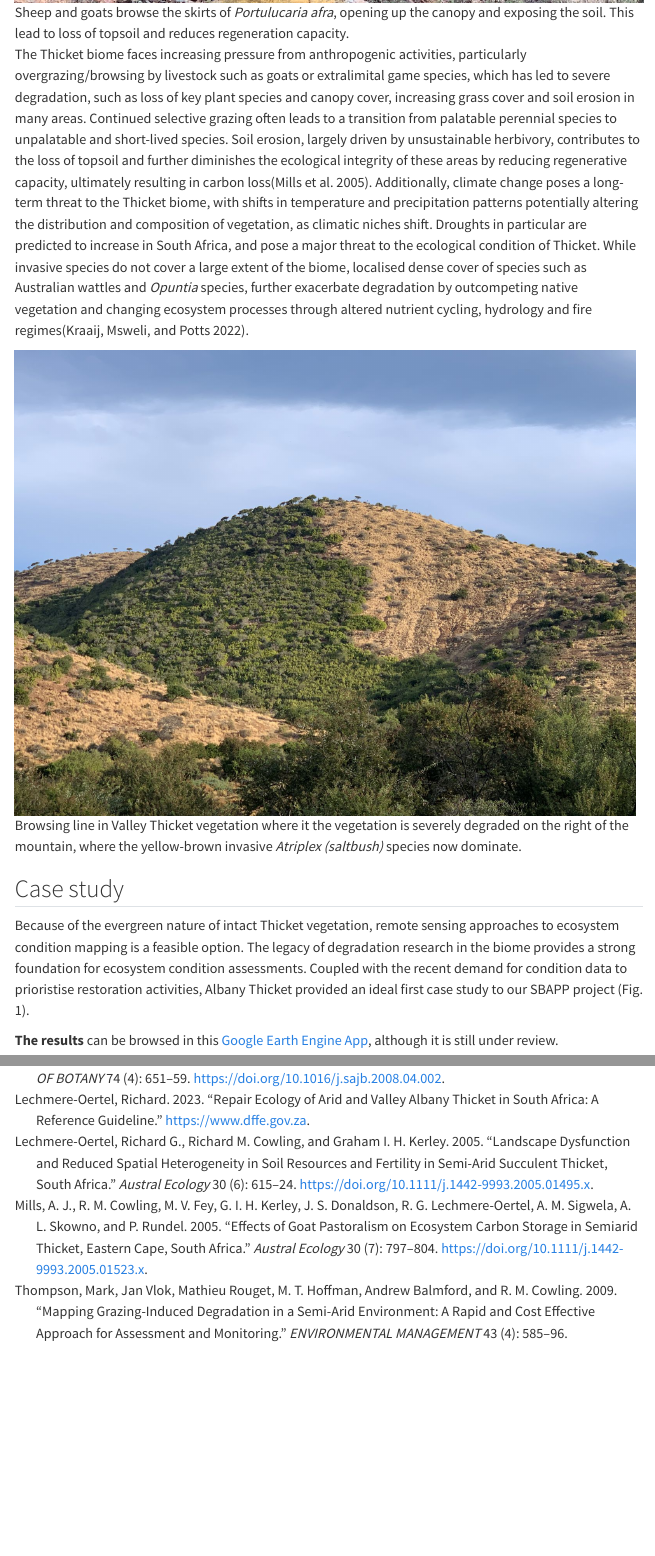
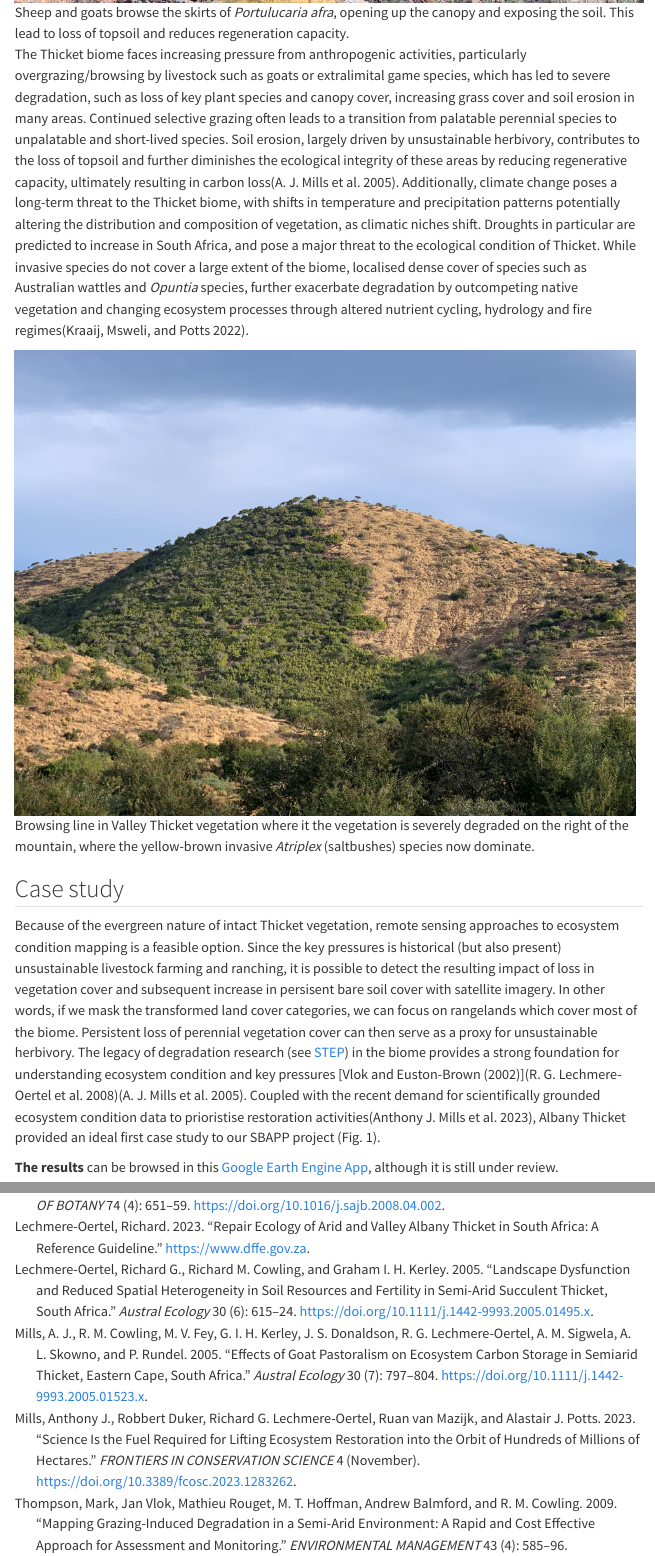
Before and after one commit to vdmStephni/ecosystem_condition, a Quarto document (content/thicket/index.qmd): the page in a window 1100 px wide, from 3180 px down, and a second part further down, joined at a grey line. Rendered offline with R 4.5, knitr and Pandoc in place of Quarto, with nearby package versions; menus at the side of the page are left out.

Commit message:
thicket edit

```diff
--- a/content/thicket/index.qmd
+++ b/content/thicket/index.qmd
@@ -82,11 +82,11 @@ The degradation of Thicket has been ongoing for over a century. Historical accou
 
 The Thicket biome faces increasing pressure from anthropogenic activities, particularly overgrazing/browsing by livestock such as goats or extralimital game species, which has led to severe degradation, such as loss of key plant species and canopy cover, increasing grass cover and soil erosion in many areas. Continued selective grazing often leads to a transition from palatable perennial species to unpalatable and short-lived species. Soil erosion, largely driven by unsustainable herbivory, contributes to the loss of topsoil and further diminishes the ecological integrity of these areas by reducing regenerative capacity, ultimately resulting in carbon loss[@mills2005]. Additionally, climate change poses a long-term threat to the Thicket biome, with shifts in temperature and precipitation patterns potentially altering the distribution and composition of vegetation, as climatic niches shift. Droughts in particular are predicted to increase in South Africa, and pose a major threat to the ecological condition of Thicket. While invasive species do not cover a large extent of the biome, localised dense cover of species such as Australian wattles and *Opuntia* species, further exacerbate degradation by outcompeting native vegetation and changing ecosystem processes through altered nutrient cycling, hydrology and fire regimes[@kraaij2022].
 
-![Browsing line in Valley Thicket vegetation where it the vegetation is severely degraded on the right of the mountain, where the yellow-brown invasive *Atriplex (saltbush)* species now dominate.](imgs/fence.jpg){width="745"}
+![Browsing line in Valley Thicket vegetation where it the vegetation is severely degraded on the right of the mountain, where the yellow-brown invasive *Atriplex* (saltbushes) species now dominate.](imgs/fence.jpg){width="745"}
 
 ## Case study
 
-Because of the evergreen nature of intact Thicket vegetation, remote sensing approaches to ecosystem condition mapping is a feasible option. The legacy of degradation research in the biome provides a strong foundation for ecosystem condition assessments. Coupled with the recent demand for condition data to prioristise restoration activities, Albany Thicket provided an ideal first case study to our SBAPP project (Fig. 1).
+Because of the evergreen nature of intact Thicket vegetation, remote sensing approaches to ecosystem condition mapping is a feasible option. Since the key pressures is historical (but also present) unsustainable livestock farming and ranching, it is possible to detect the resulting impact of loss in vegetation cover and subsequent increase in persisent bare soil cover with satellite imagery. In other words, if we mask the transformed land cover categories, we can focus on rangelands which cover most of the biome. Persistent loss of perennial vegetation cover can then serve as a proxy for unsustainable herbivory. The legacy of degradation research (see [STEP](https://bgis.sanbi.org/STEP/project.asp)) in the biome provides a strong foundation for understanding ecosystem condition and key pressures [@vlok2002][@lechmere-oertel2008][@mills2005]. Coupled with the recent demand for scientifically grounded ecosystem condition data to prioristise restoration activities[@mills2023], Albany Thicket provided an ideal first case study to our SBAPP project (Fig. 1).
 
 **The results** can be browsed in this [Google Earth Engine App](https://ee-stephnivdm.projects.earthengine.app/view/thicket-ecological-condition), although it is still under review.
 
--- a/content/thicket/references.bib
+++ b/content/thicket/references.bib
@@ -153,3 +153,13 @@ Type: Article},
 	note = {{\_}eprint: https://onlinelibrary.wiley.com/doi/pdf/10.1002/ldr.3900},
 	langid = {en}
 }
+
+@article{mills2023,
+	title = {Science is the fuel required for lifting ecosystem restoration into the orbit of hundreds of millions of hectares},
+	author = {Mills, Anthony J. and Duker, Robbert and Lechmere-Oertel, Richard G. and van Mazijk, Ruan and Potts, Alastair J.},
+	year = {2023},
+	month = {11},
+	date = {2023-11-13},
+	journal = {FRONTIERS IN CONSERVATION SCIENCE},
+	volume = {4},
+	doi = {10.3389/fcosc.2023.1283262},
```
Also changed, not shown: docs/search.json, content/thicket/references.bib (4 more changed lines), 1 other file.
